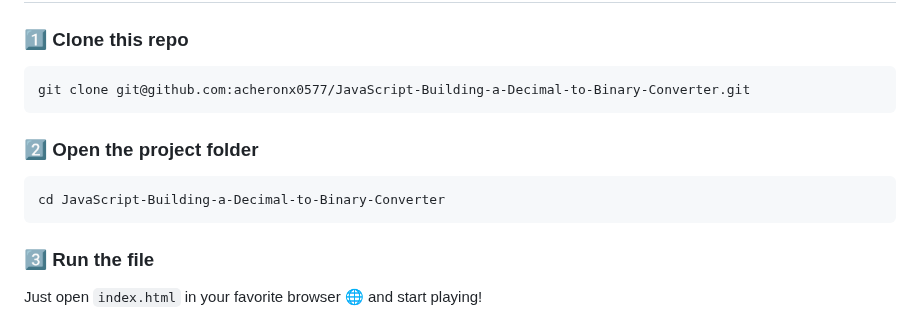
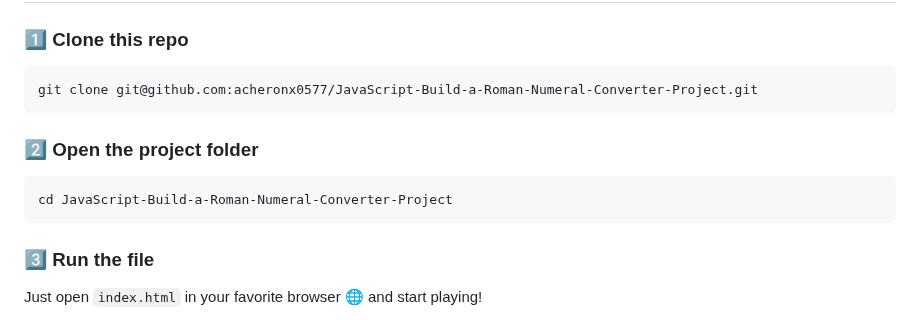
Before and after one commit to acheronx0577/JavaScript-Build-a-Roman-Numeral-Converter-Project, a Markdown page: README.md, the part around the change. GitHub-like rendering.

````diff
--- a/README.md
+++ b/README.md
@@ -68,12 +68,12 @@ Live Demo: [Your Live Demo Link Here]
 
 ### 1️⃣ Clone this repo
 ```
-git clone git@github.com:acheronx0577/JavaScript-Building-a-Decimal-to-Binary-Converter.git
+git clone git@github.com:acheronx0577/JavaScript-Build-a-Roman-Numeral-Converter-Project.git
 ```
 
 ### 2️⃣ Open the project folder
 ```
-cd JavaScript-Building-a-Decimal-to-Binary-Converter
+cd JavaScript-Build-a-Roman-Numeral-Converter-Project
 ```
 
 ### 3️⃣ Run the file
````
